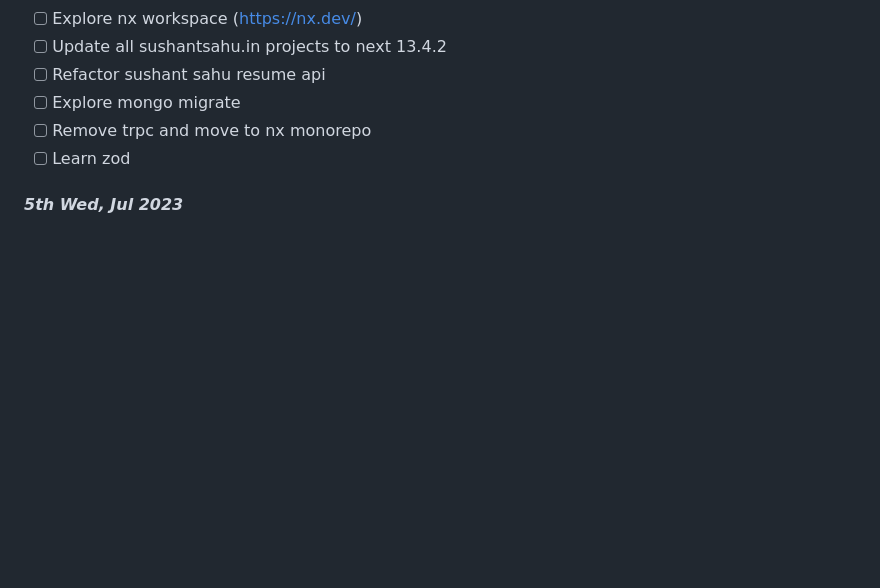
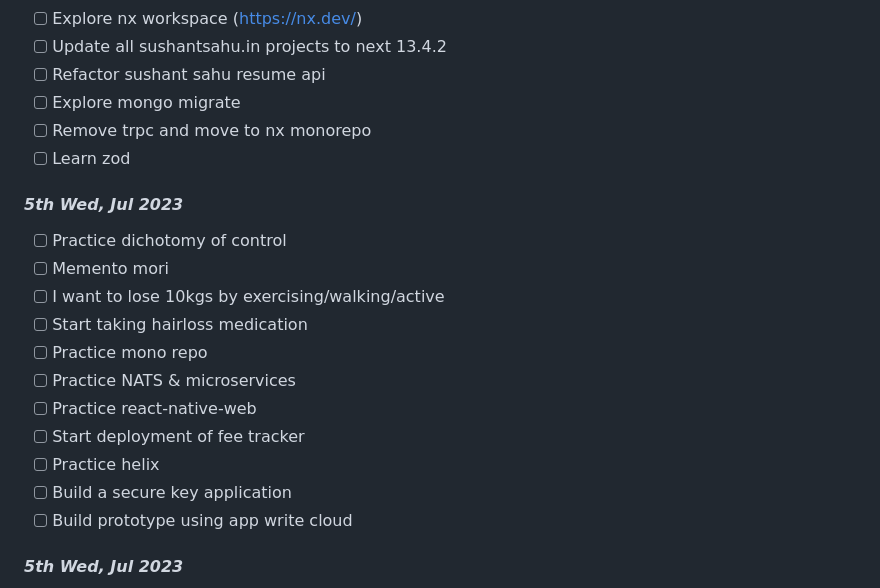
Before and after one commit to sushantsahu1987/dearie-work-log, a Markdown page: README.md, the part around the change. GitHub-like rendering; blank space fills up the shorter version.

```diff
--- a/README.md
+++ b/README.md
@@ -13,6 +13,19 @@
 - [ ] Explore mongo migrate
 - [ ] Remove trpc and move to nx monorepo
 - [ ] Learn zod
+
+#### *5th Wed, Jul 2023*
+- [ ] Practice dichotomy of control
+- [ ] Memento mori
+- [ ] I want to lose 10kgs by exercising/walking/active
+- [ ] Start taking hairloss medication
+- [ ] Practice mono repo
+- [ ] Practice NATS & microservices
+- [ ] Practice react-native-web
+- [ ] Start deployment of fee tracker
+- [ ] Practice helix
+- [ ] Build a secure key application
+- [ ] Build prototype using app write cloud
 
 #### *5th Wed, Jul 2023*
 - [ ] Practice dichotomy of control
```
